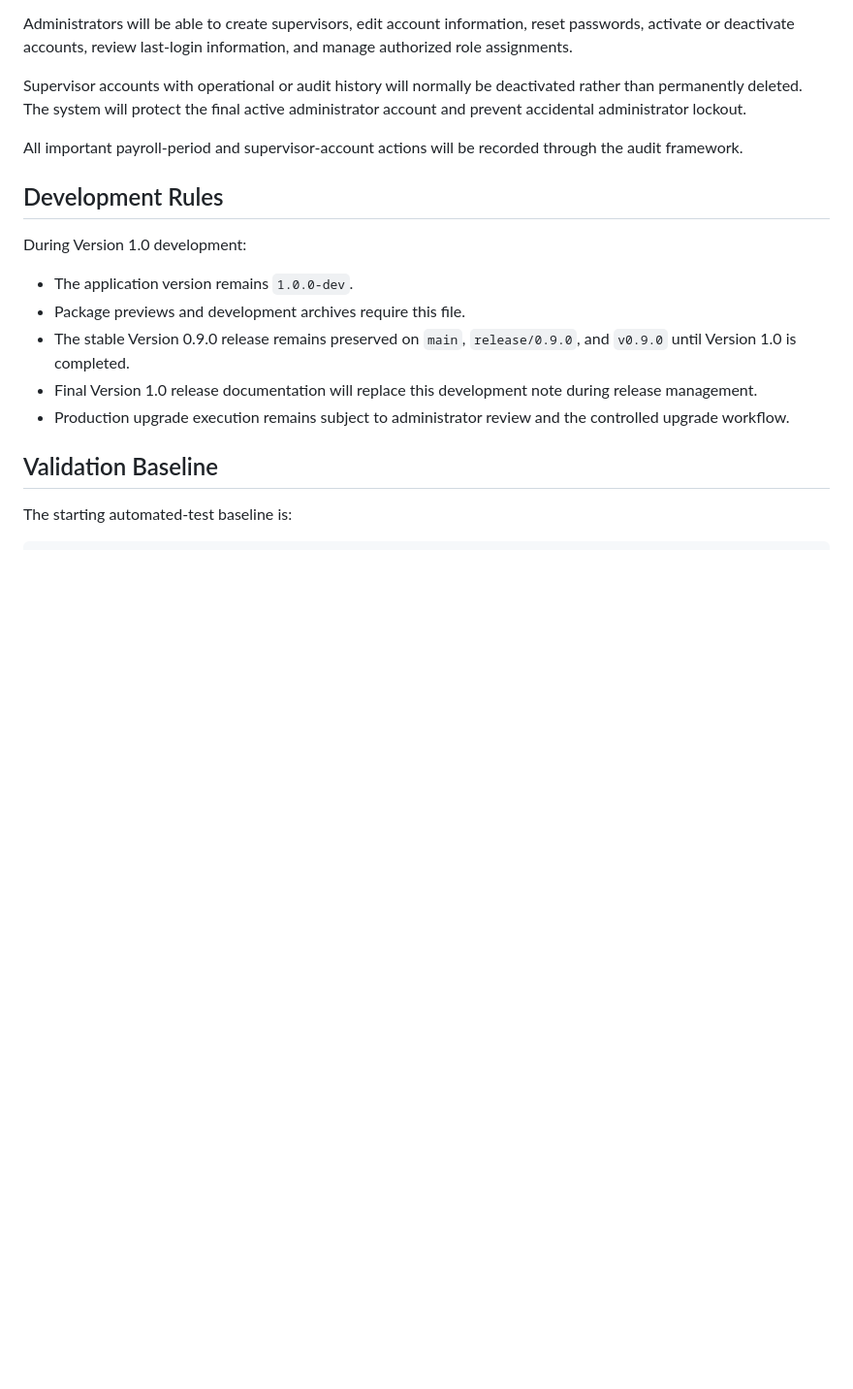
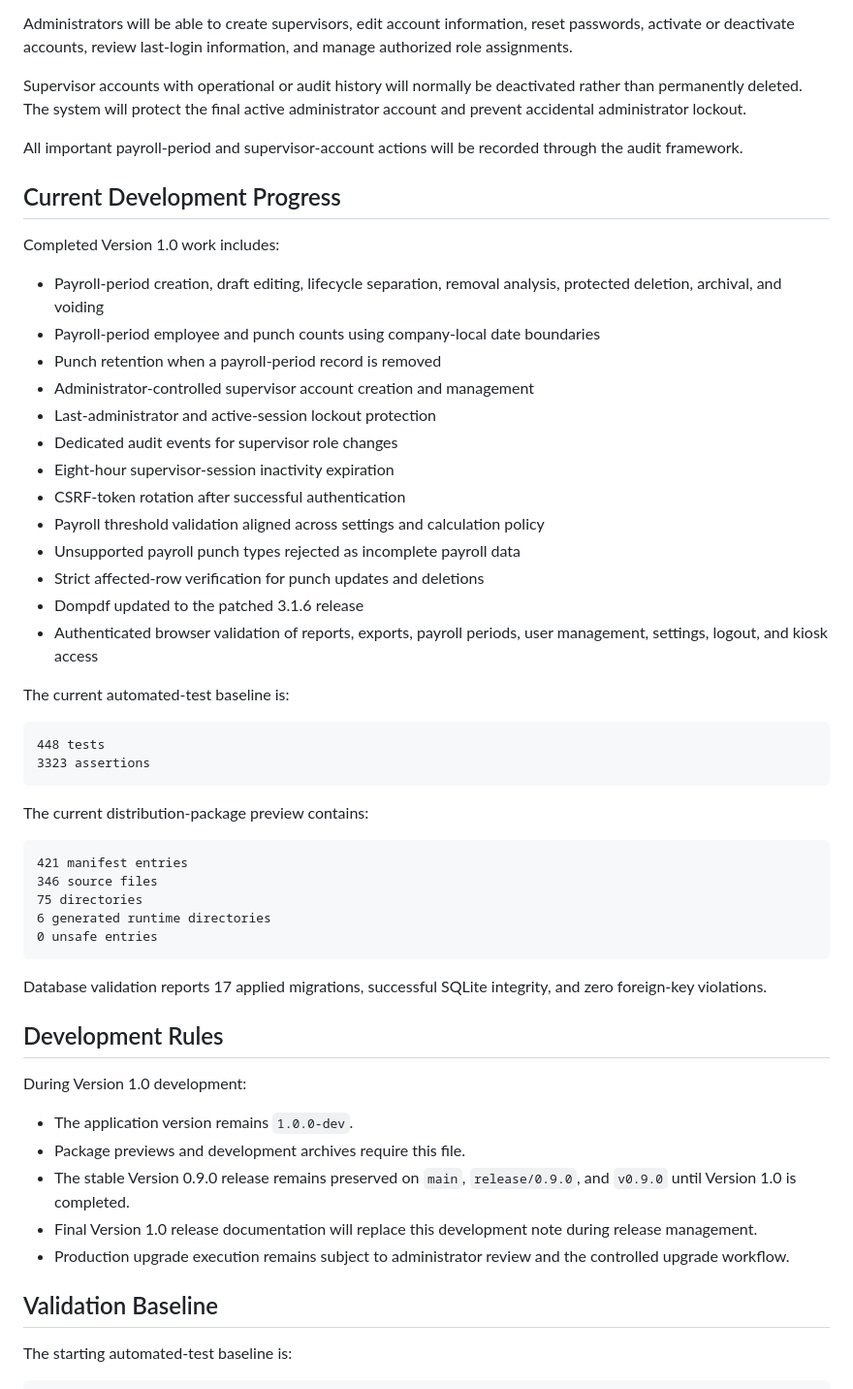
Before and after one commit to kjuenke/IQwurksPunch, a Markdown page: releases/1.0.0-dev.md, the part around the change. Shown at 97% size. GitHub-like rendering; blank space fills up the shorter version.

Commit message:
Update Version 1.0 operational documentation

````diff
--- a/releases/1.0.0-dev.md
+++ b/releases/1.0.0-dev.md
@@ -75,6 +75,47 @@ All important payroll-period and supervisor-account actions will be recorded
 through the audit framework.
 
 
+## Current Development Progress
+
+Completed Version 1.0 work includes:
+
+- Payroll-period creation, draft editing, lifecycle separation, removal
+  analysis, protected deletion, archival, and voiding
+- Payroll-period employee and punch counts using company-local date boundaries
+- Punch retention when a payroll-period record is removed
+- Administrator-controlled supervisor account creation and management
+- Last-administrator and active-session lockout protection
+- Dedicated audit events for supervisor role changes
+- Eight-hour supervisor-session inactivity expiration
+- CSRF-token rotation after successful authentication
+- Payroll threshold validation aligned across settings and calculation policy
+- Unsupported payroll punch types rejected as incomplete payroll data
+- Strict affected-row verification for punch updates and deletions
+- Dompdf updated to the patched 3.1.6 release
+- Authenticated browser validation of reports, exports, payroll periods,
+  user management, settings, logout, and kiosk access
+
+The current automated-test baseline is:
+
+```text
+448 tests
+3323 assertions
+```
+
+The current distribution-package preview contains:
+
+```text
+421 manifest entries
+346 source files
+75 directories
+6 generated runtime directories
+0 unsafe entries
+```
+
+Database validation reports 17 applied migrations, successful SQLite integrity,
+and zero foreign-key violations.
+
+
 ## Development Rules
 
 During Version 1.0 development:
````
Also changed, not shown: docs/AdministratorGuide.md (+1 -1 lines), docs/Installation.md (+26 -7 lines).
